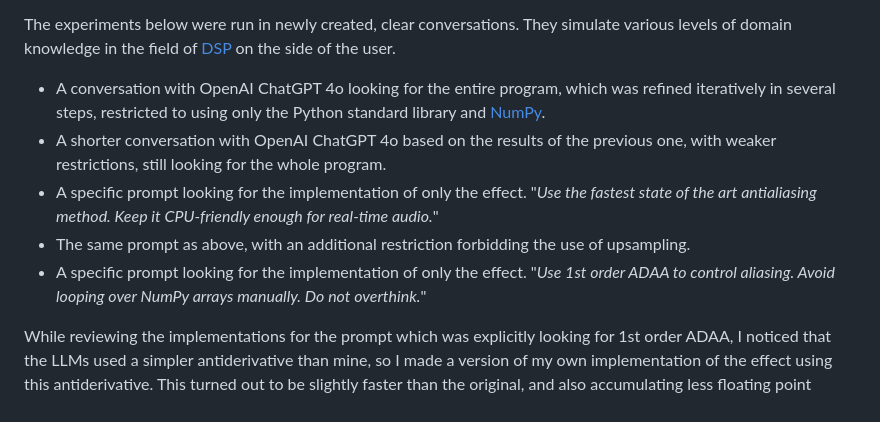
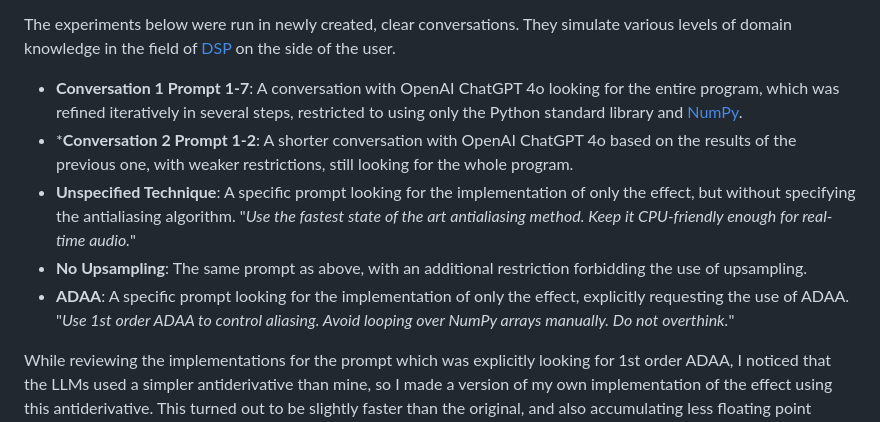
Before and after one commit to attilammagyar/toys, a Markdown page: llm-vs-dsp-programming/README.md, the part around the change. Drawn GitHub-style.

Commit message:
llm-vs-dsp-programming: show the short names in the experiment explanations

```diff
--- a/llm-vs-dsp-programming/README.md
+++ b/llm-vs-dsp-programming/README.md
@@ -167,20 +167,24 @@ They simulate various levels of domain knowledge in the field of
 [DSP](https://en.wikipedia.org/wiki/Digital_signal_processing) on the
 side of the user.
 
- * A conversation with OpenAI ChatGPT 4o looking for the entire program,
-   which was refined iteratively in several steps, restricted to using
-   only the Python standard library and [NumPy](https://numpy.org/).
- * A shorter conversation with OpenAI ChatGPT 4o based on the results of
-   the previous one, with weaker restrictions, still looking for the
-   whole program.
- * A specific prompt looking for the implementation of only the effect.
-   "*Use the fastest state of the art antialiasing method. Keep it
-   CPU-friendly enough for real-time audio.*"
- * The same prompt as above, with an additional restriction forbidding
-   the use of upsampling.
- * A specific prompt looking for the implementation of only the effect.
-   "*Use 1st order ADAA to control aliasing. Avoid looping over NumPy
-   arrays manually. Do not overthink.*"
+ * **Conversation 1 Prompt 1-7**: A conversation with OpenAI ChatGPT 4o
+   looking for the entire program, which was refined iteratively in
+   several steps, restricted to using only the Python standard library
+   and [NumPy](https://numpy.org/).
+ * ***Conversation 2 Prompt 1-2**: A shorter conversation with OpenAI
+   ChatGPT 4o based on the results of the previous one, with weaker
+   restrictions, still looking for the whole program.
+ * **Unspecified Technique**: A specific prompt looking for the
+   implementation of only the effect, but without specifying the
+   antialiasing algorithm. "*Use the fastest state of the
+   art antialiasing method. Keep it CPU-friendly enough for real-time
+   audio.*"
+ * **No Upsampling**: The same prompt as above, with an additional
+   restriction forbidding the use of upsampling.
+ * **ADAA**: A specific prompt looking for the implementation of only
+   the effect, explicitly requesting the use of ADAA. "*Use 1st order
+   ADAA to control aliasing. Avoid looping over NumPy arrays manually.
+   Do not overthink.*"
 
 While reviewing the implementations for the prompt which was explicitly
 looking for 1st order ADAA, I noticed that the LLMs used a simpler
```
